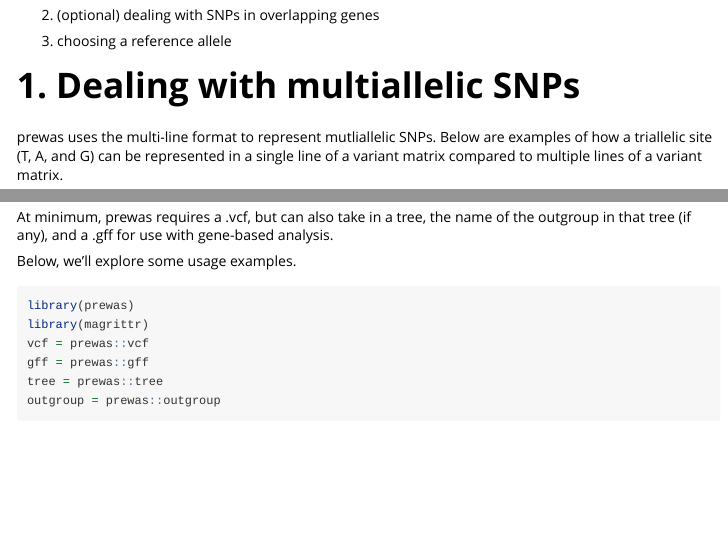
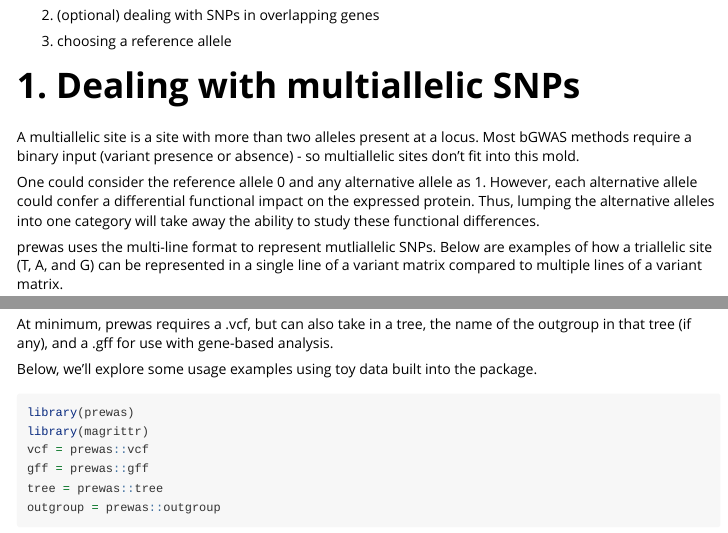
Before and after one commit to Snitkin-Lab-Umich/prewas, an R Markdown document (vignettes/getting_started_with_prewas.Rmd): the page in a window 1100 px wide, from 380 px down, and a second part further down, joined at a grey line. Rendered offline with R 4.5, knitr and Pandoc, with nearby package versions; some code elsewhere in the file could not run offline.

Commit message:
added detail to multiallelic site section

````diff
--- a/vignettes/getting_started_with_prewas.Rmd
+++ b/vignettes/getting_started_with_prewas.Rmd
@@ -31,6 +31,10 @@ When creating the binary variant matrix, prewas can perform 3 pre-processing ste
 1. choosing a reference allele
 
 # 1. Dealing with multiallelic SNPs
+A multiallelic site is a site with more than two alleles present at a locus. Most bGWAS methods require a binary input (variant presence or absence) - so multiallelic sites don't fit into this mold.
+
+One could consider the reference allele 0 and any alternative allele as 1. However, each alternative allele could confer a differential functional impact on the expressed protein. Thus, lumping the alternative alleles into one category will take away the ability to study these functional differences.
+
 prewas uses the multi-line format to represent mutliallelic SNPs. Below are examples of how a triallelic site (T, A, and G) can be represented in a single line of a variant matrix compared to multiple lines of a variant matrix.
 
 ## Single-line format:
@@ -56,7 +60,7 @@ prewas can output matrices for use with both SNP-based bGWAS and gene-based bGWA
 # Usage
 At minimum, prewas requires a .vcf, but can also take in a tree, the name of the outgroup in that tree (if any), and a .gff for use with gene-based analysis.
 
-Below, we'll explore some usage examples.
+Below, we'll explore some usage examples using toy data built into the package.
 
 ```{r setup}
 library(prewas)
````
